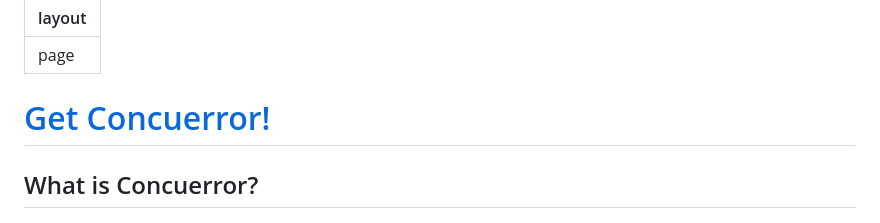
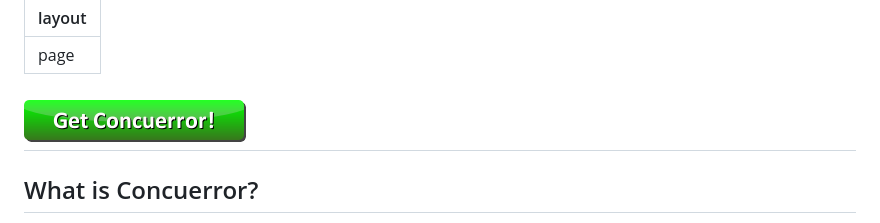
Before and after one commit to parapluu/Concuerror, a Markdown page: index.md, the part around the change. Drawn GitHub-style; pictures changed too: images/button.png (added).

Commit message:
A button looks prettier

```diff
--- a/index.md
+++ b/index.md
@@ -2,7 +2,7 @@
 layout: page
 ---
 
-<h1 class="download-link"><a href="./download">Get Concuerror!</a></h1>
+<h1 class="download-link"><a href="./download"><img src="./images/button.png" alt="Get Concuerror!"></a></h1>
 
 What is Concuerror?
 -------------------
```
